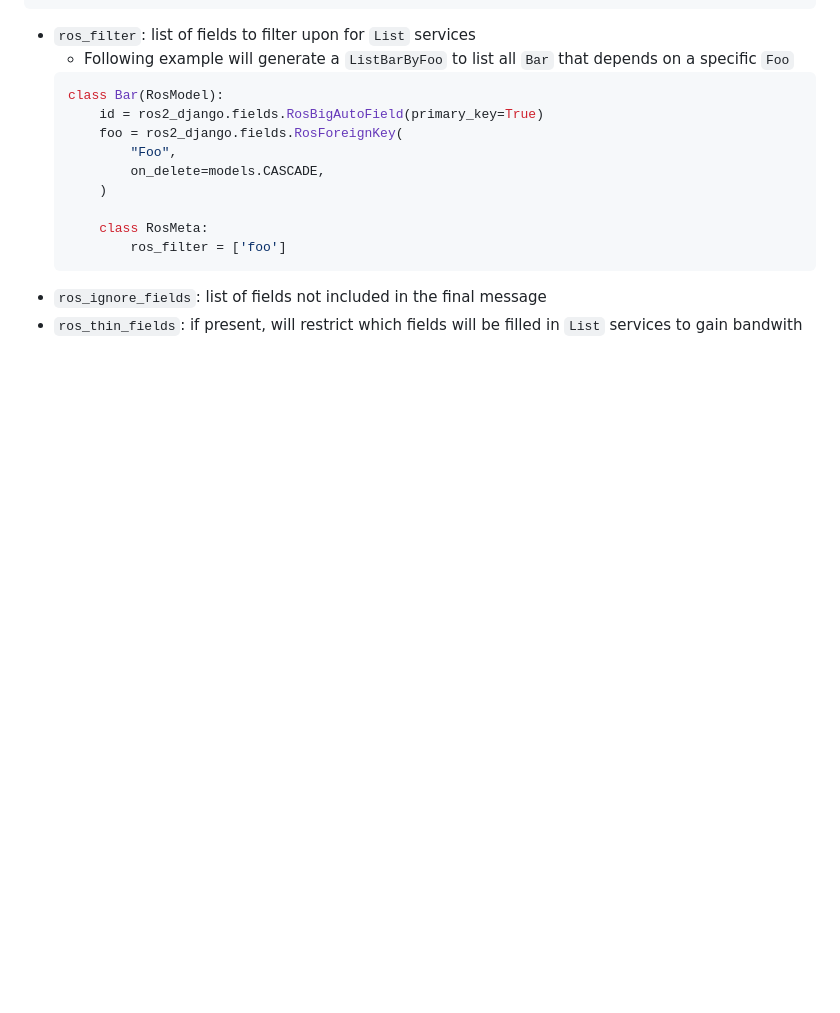
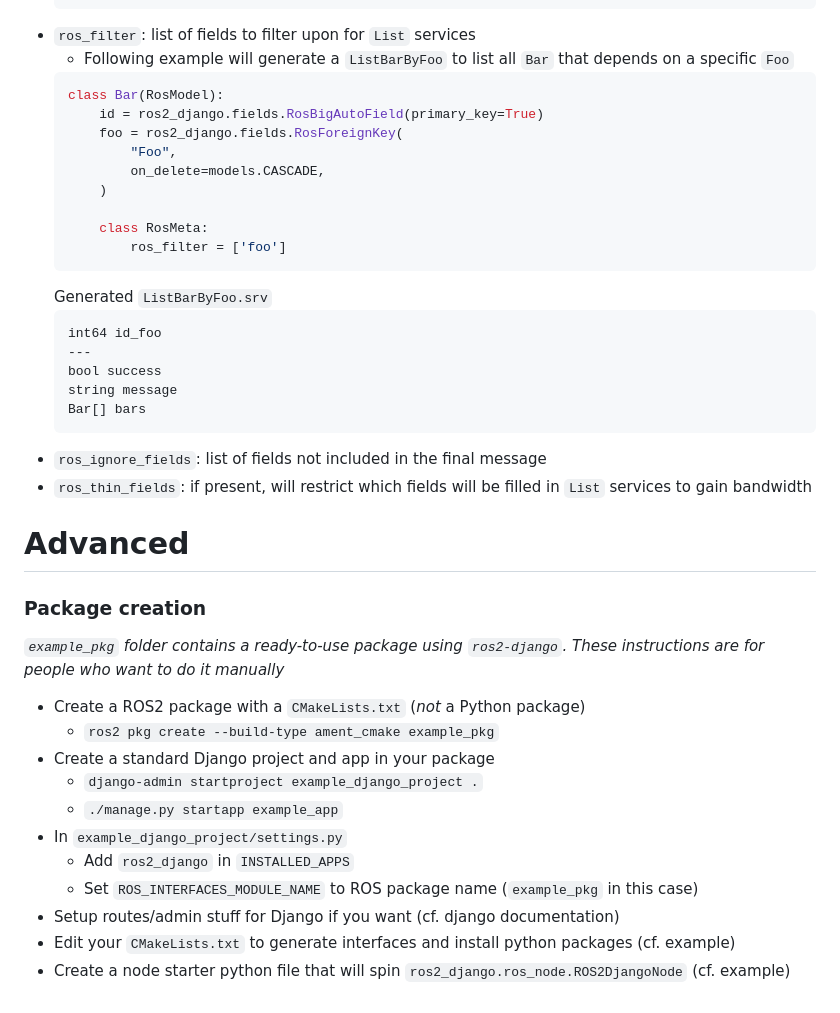
Before and after one commit to robocc/ros2-django, a Markdown page: README.md, the part around one of its changes. GitHub-like rendering; blank space fills up the shorter version.

````diff
--- a/README.md
+++ b/README.md
@@ -147,5 +199,31 @@ Current accepted attributes are:
         class RosMeta:
             ros_filter = ['foo']
     ```
+    Generated `ListBarByFoo.srv`
+    ```
+    int64 id_foo
+    ---
+    bool success
+    string message
+    Bar[] bars
+    ```
  - `ros_ignore_fields`: list of fields not included in the final message
- - `ros_thin_fields`: if present, will restrict which fields will be filled in `List` services to gain bandwith
+ - `ros_thin_fields`: if present, will restrict which fields will be filled in `List` services to gain bandwidth
+
+# Advanced
+
+### Package creation
+
+*`example_pkg` folder contains a ready-to-use package using `ros2-django`. These instructions are for people who want to do it manually*
+
+ - Create a ROS2 package with a `CMakeLists.txt` (*not* a Python package)
+   - `ros2 pkg create --build-type ament_cmake example_pkg`
+ - Create a standard Django project and app in your package
+   - `django-admin startproject example_django_project .`
+   - `./manage.py startapp example_app`
+ - In `example_django_project/settings.py`
+   - Add `ros2_django` in `INSTALLED_APPS`
+   - Set `ROS_INTERFACES_MODULE_NAME` to ROS package name (`example_pkg` in this case)
+ - Setup routes/admin stuff for Django if you want (cf. django documentation)
+ - Edit your `CMakeLists.txt` to generate interfaces and install python packages (cf. example)
+ - Create a node starter python file that will spin `ros2_django.ros_node.ROS2DjangoNode` (cf. example)
````
Also changed, not shown: other parts of README.md (+77 -25 lines).
